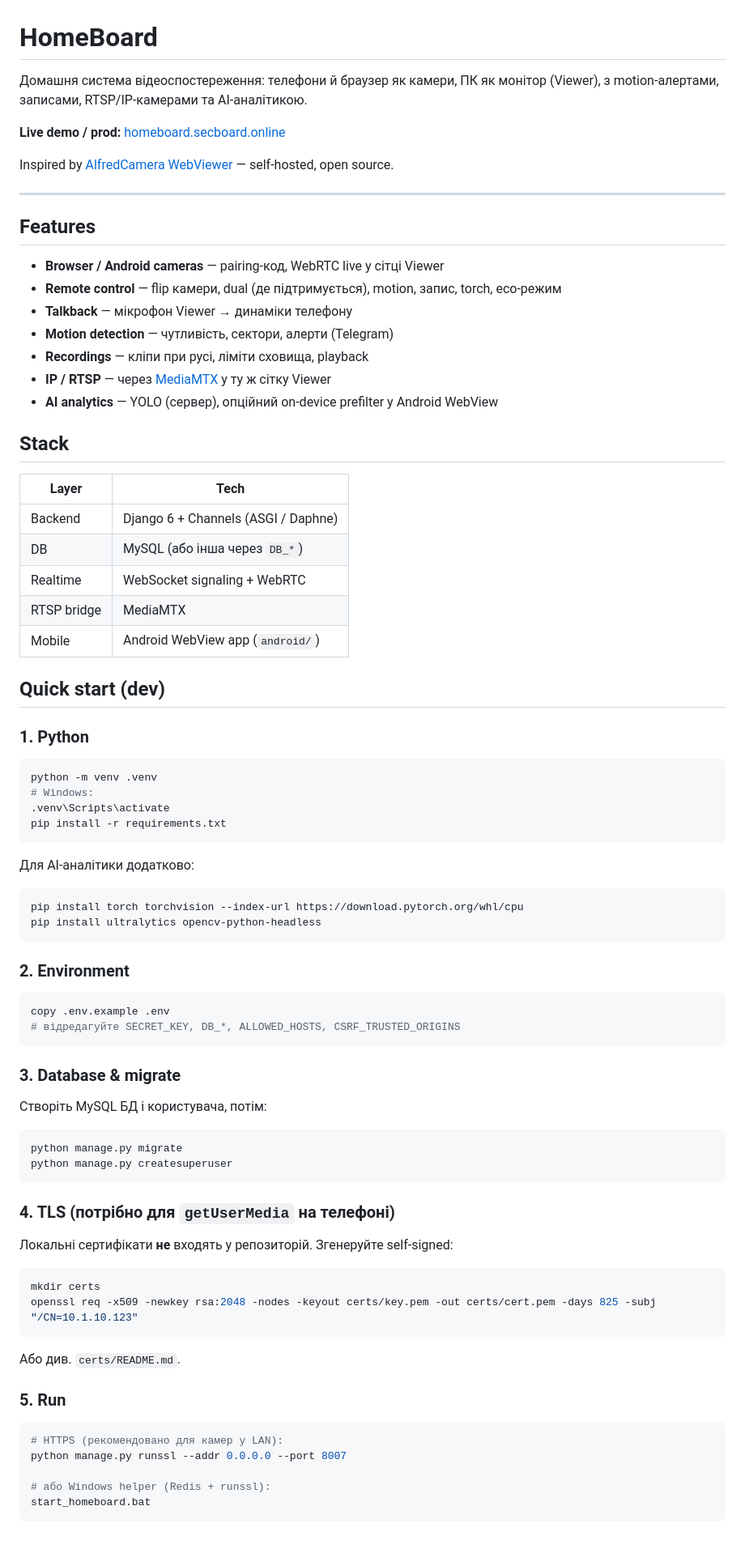
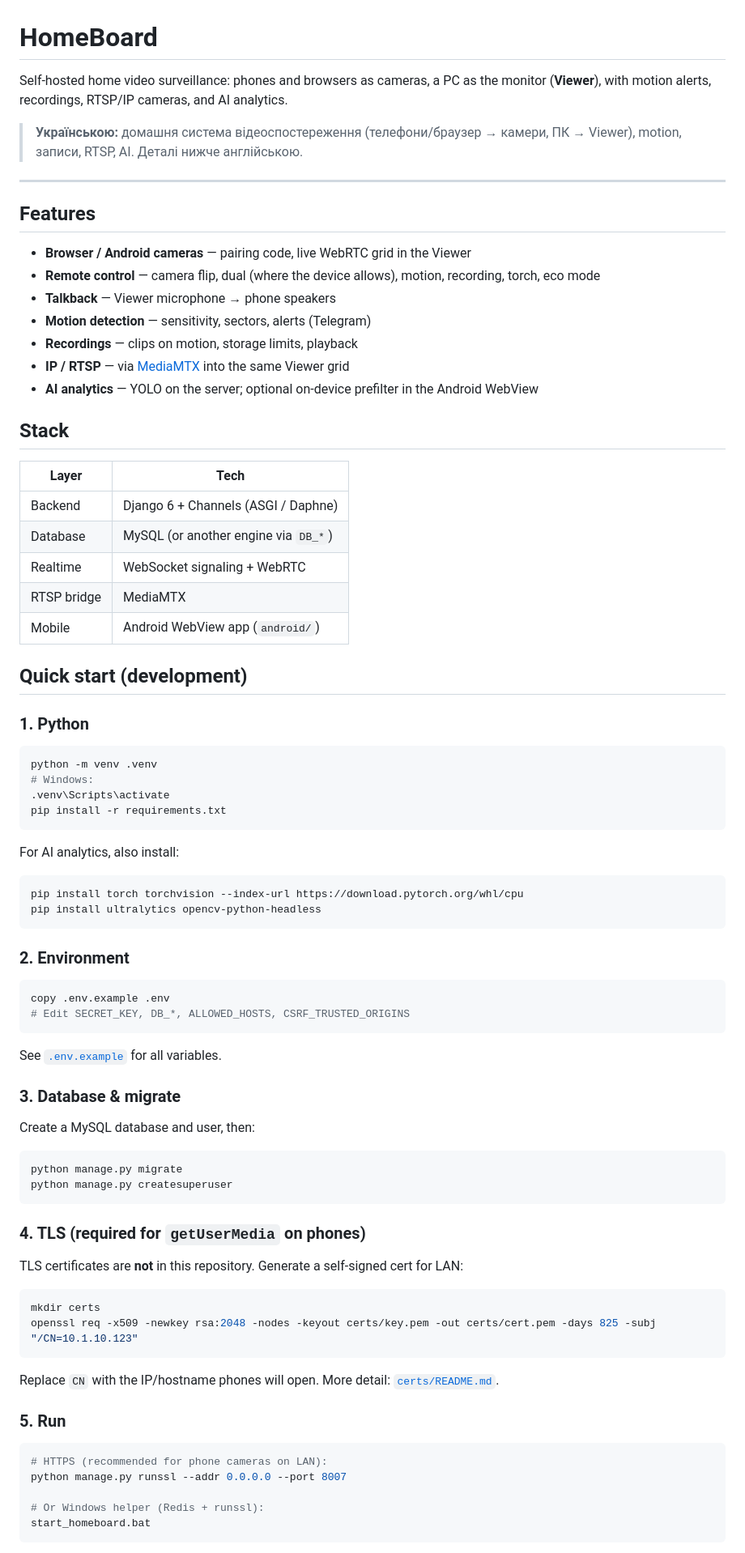
Before and after one commit to Dimcas2012/HomeBoard, a Markdown page: README.md, the part around one of its changes. Shown at 81% size. Rendered like a GitHub page.

Commit message:
Rewrite README in English and drop demo/Alfred links.
Co-authored-by: Cursor <cursoragent@cursor.com>

````diff
--- a/README.md
+++ b/README.md
@@ -1,34 +1,32 @@
 # HomeBoard
 
-Домашня система відеоспостереження: телефони й браузер як камери, ПК як монітор (Viewer), з motion-алертами, записами, RTSP/IP-камерами та AI-аналітикою.
+Self-hosted home video surveillance: phones and browsers as cameras, a PC as the monitor (**Viewer**), with motion alerts, recordings, RTSP/IP cameras, and AI analytics.
 
-**Live demo / prod:** [homeboard.secboard.online](https://homeboard.secboard.online)
-
-Inspired by [AlfredCamera WebViewer](https://alfred.camera/webapp/viewer/) — self-hosted, open source.
+> **Українською:** домашня система відеоспостереження (телефони/браузер → камери, ПК → Viewer), motion, записи, RTSP, AI. Деталі нижче англійською.
 
 ---
 
 ## Features
 
-- **Browser / Android cameras** — pairing-код, WebRTC live у сітці Viewer
-- **Remote control** — flip камери, dual (де підтримується), motion, запис, torch, eco-режим
-- **Talkback** — мікрофон Viewer → динаміки телефону
-- **Motion detection** — чутливість, сектори, алерти (Telegram)
-- **Recordings** — кліпи при русі, ліміти сховища, playback
-- **IP / RTSP** — через [MediaMTX](https://github.com/bluenviron/mediamtx) у ту ж сітку Viewer
-- **AI analytics** — YOLO (сервер), опційний on-device prefilter у Android WebView
+- **Browser / Android cameras** — pairing code, live WebRTC grid in the Viewer
+- **Remote control** — camera flip, dual (where the device allows), motion, recording, torch, eco mode
+- **Talkback** — Viewer microphone → phone speakers
+- **Motion detection** — sensitivity, sectors, alerts (Telegram)
+- **Recordings** — clips on motion, storage limits, playback
+- **IP / RTSP** — via [MediaMTX](https://github.com/bluenviron/mediamtx) into the same Viewer grid
+- **AI analytics** — YOLO on the server; optional on-device prefilter in the Android WebView
 
 ## Stack
 
 | Layer | Tech |
 |--------|------|
 | Backend | Django 6 + Channels (ASGI / Daphne) |
-| DB | MySQL (або інша через `DB_*`) |
+| Database | MySQL (or another engine via `DB_*`) |
 | Realtime | WebSocket signaling + WebRTC |
 | RTSP bridge | MediaMTX |
 | Mobile | Android WebView app (`android/`) |
 
-## Quick start (dev)
+## Quick start (development)
 
 ### 1. Python
 
@@ -39,7 +37,7 @@ python -m venv .venv
 pip install -r requirements.txt
 ```
 
-Для AI-аналітики додатково:
+For AI analytics, also install:
 
 ```bash
 pip install torch torchvision --index-url https://download.pytorch.org/whl/cpu
@@ -50,36 +48,38 @@ pip install ultralytics opencv-python-headless
 
 ```bash
 copy .env.example .env
-# відредагуйте SECRET_KEY, DB_*, ALLOWED_HOSTS, CSRF_TRUSTED_ORIGINS
+# Edit SECRET_KEY, DB_*, ALLOWED_HOSTS, CSRF_TRUSTED_ORIGINS
 ```
+
+See [`.env.example`](.env.example) for all variables.
 
 ### 3. Database & migrate
 
-Створіть MySQL БД і користувача, потім:
+Create a MySQL database and user, then:
 
 ```bash
 python manage.py migrate
 python manage.py createsuperuser
 ```
 
-### 4. TLS (потрібно для `getUserMedia` на телефоні)
+### 4. TLS (required for `getUserMedia` on phones)
 
-Локальні сертифікати **не** входять у репозиторій. Згенеруйте self-signed:
+TLS certificates are **not** in this repository. Generate a self-signed cert for LAN:
 
 ```bash
 mkdir certs
 openssl req -x509 -newkey rsa:2048 -nodes -keyout certs/key.pem -out certs/cert.pem -days 825 -subj "/CN=10.1.10.123"
 ```
 
-Або див. `certs/README.md`.
+Replace `CN` with the IP/hostname phones will open. More detail: [`certs/README.md`](certs/README.md).
 
 ### 5. Run
 
 ```bash
-# HTTPS (рекомендовано для камер у LAN):
+# HTTPS (recommended for phone cameras on LAN):
 python manage.py runssl --addr 0.0.0.0 --port 8007
 
-# або Windows helper (Redis + runssl):
+# Or Windows helper (Redis + runssl):
 start_homeboard.bat
 ```
 
````
Also changed, not shown: other parts of README.md (+25 -16 lines).
